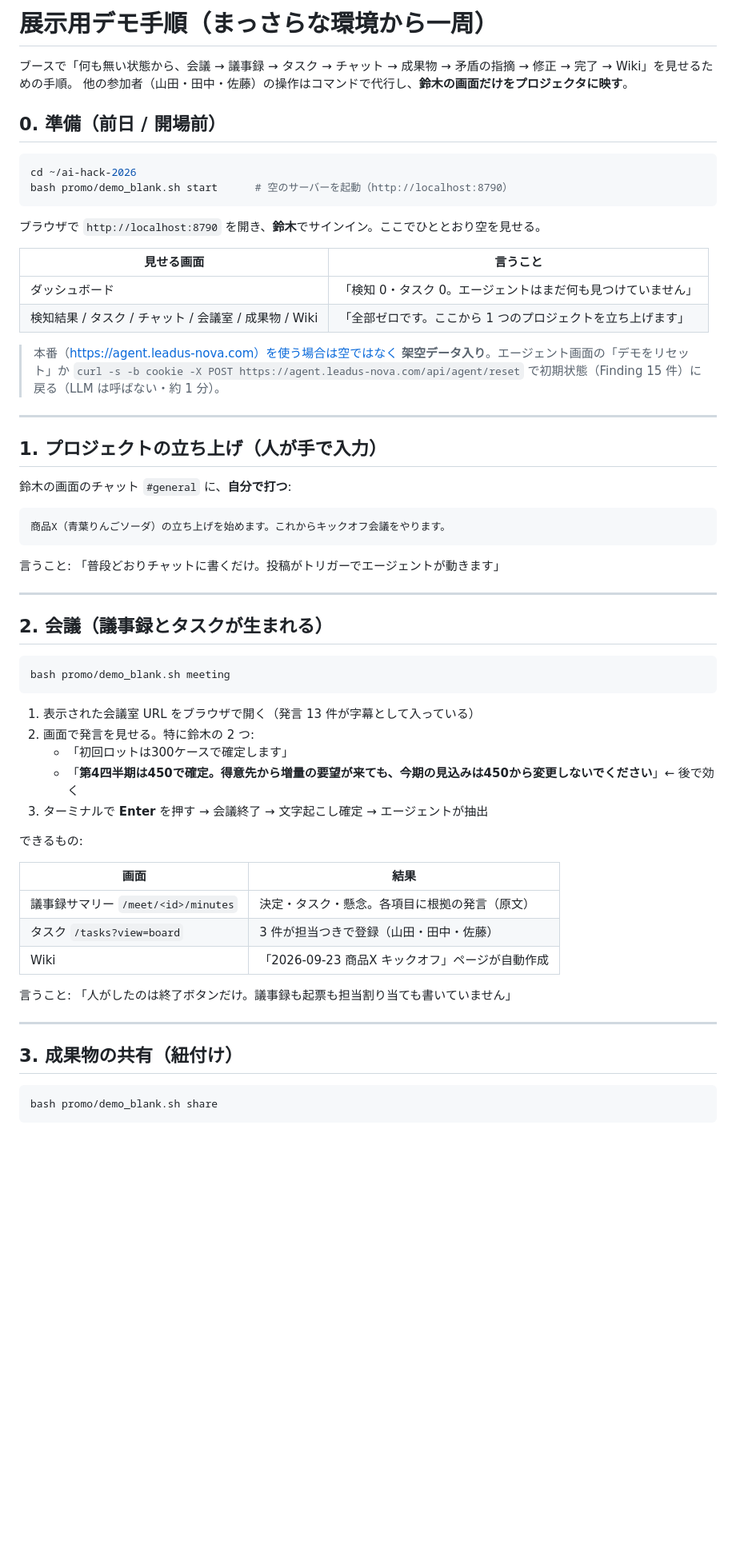
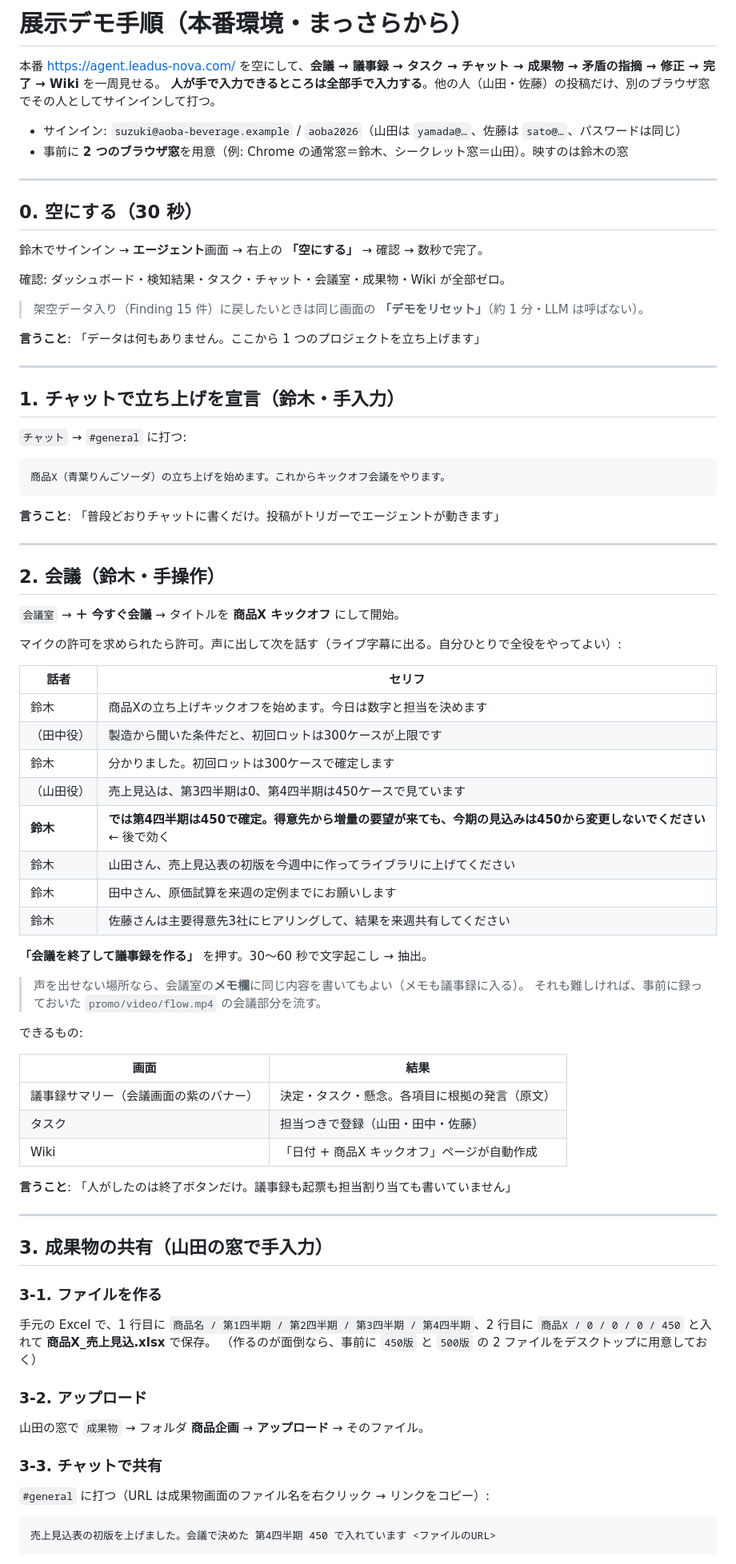
Before and after one commit to ryuga-yoshida/ai-hack-2026, a Markdown page: promo/DEMO_HANDBOOK.md, the part around one of its changes. Shown at 80% size. GitHub-like rendering; blank space fills up the shorter version.

````diff
--- a/promo/DEMO_HANDBOOK.md
+++ b/promo/DEMO_HANDBOOK.md
@@ -1,66 +1,84 @@
-# 展示用デモ手順（まっさらな環境から一周）
+# 展示デモ手順（本番環境・まっさらから）
 
-ブースで「何も無い状態から、会議 → 議事録 → タスク → チャット → 成果物 → 矛盾の指摘 → 修正 → 完了 → Wiki」を見せるための手順。
-他の参加者（山田・田中・佐藤）の操作はコマンドで代行し、**鈴木の画面だけをプロジェクタに映す**。
+本番 https://agent.leadus-nova.com/ を空にして、**会議 → 議事録 → タスク → チャット → 成果物 → 矛盾の指摘 → 修正 → 完了 → Wiki** を一周見せる。
+**人が手で入力できるところは全部手で入力する**。他の人（山田・佐藤）の投稿だけ、別のブラウザ窓でその人としてサインインして打つ。
 
-## 0. 準備（前日 / 開場前）
-
-```bash
-cd ~/ai-hack-2026
-bash promo/demo_blank.sh start      # 空のサーバーを起動（http://localhost:8790）
-```
-
-ブラウザで `http://localhost:8790` を開き、**鈴木**でサインイン。ここでひととおり空を見せる。
-
-| 見せる画面 | 言うこと |
-|---|---|
-| ダッシュボード | 「検知 0・タスク 0。エージェントはまだ何も見つけていません」 |
-| 検知結果 / タスク / チャット / 会議室 / 成果物 / Wiki | 「全部ゼロです。ここから 1 つのプロジェクトを立ち上げます」 |
-
-> 本番（https://agent.leadus-nova.com）を使う場合は空ではなく **架空データ入り**。エージェント画面の「デモをリセット」か
-> `curl -s -b cookie -X POST https://agent.leadus-nova.com/api/agent/reset` で初期状態（Finding 15 件）に戻る（LLM は呼ばない・約 1 分）。
+- サインイン: `suzuki@aoba-beverage.example` / `aoba2026`（山田は `yamada@…`、佐藤は `sato@…`、パスワードは同じ）
+- 事前に **2 つのブラウザ窓**を用意（例: Chrome の通常窓＝鈴木、シークレット窓＝山田）。映すのは鈴木の窓
 
 ---
 
-## 1. プロジェクトの立ち上げ（人が手で入力）
+## 0. 空にする（30 秒）
 
-鈴木の画面のチャット `#general` に、**自分で打つ**:
+鈴木でサインイン → **エージェント**画面 → 右上の **「空にする」** → 確認 → 数秒で完了。
+
+確認: ダッシュボード・検知結果・タスク・チャット・会議室・成果物・Wiki が全部ゼロ。
+
+> 架空データ入り（Finding 15 件）に戻したいときは同じ画面の **「デモをリセット」**（約 1 分・LLM は呼ばない）。
+
+**言うこと**: 「データは何もありません。ここから 1 つのプロジェクトを立ち上げます」
+
+---
+
+## 1. チャットで立ち上げを宣言（鈴木・手入力）
+
+`チャット` → `#general` に打つ:
 
 ```
 商品X（青葉りんごソーダ）の立ち上げを始めます。これからキックオフ会議をやります。
 ```
 
-言うこと: 「普段どおりチャットに書くだけ。投稿がトリガーでエージェントが動きます」
+**言うこと**: 「普段どおりチャットに書くだけ。投稿がトリガーでエージェントが動きます」
 
 ---
 
-## 2. 会議（議事録とタスクが生まれる）
+## 2. 会議（鈴木・手操作）
 
-```bash
-bash promo/demo_blank.sh meeting
-```
+`会議室` → **＋ 今すぐ会議** → タイトルを **商品X キックオフ** にして開始。
 
-1. 表示された会議室 URL をブラウザで開く（発言 13 件が字幕として入っている）
-2. 画面で発言を見せる。特に鈴木の 2 つ:
-   - 「初回ロットは300ケースで確定します」
-   - 「**第4四半期は450で確定。得意先から増量の要望が来ても、今期の見込みは450から変更しないでください**」← 後で効く
-3. ターミナルで **Enter** を押す → 会議終了 → 文字起こし確定 → エージェントが抽出
+マイクの許可を求められたら許可。声に出して次を話す（ライブ字幕に出る。自分ひとりで全役をやってよい）:
+
+| 話者 | セリフ |
+|---|---|
+| 鈴木 | 商品Xの立ち上げキックオフを始めます。今日は数字と担当を決めます |
+| （田中役） | 製造から聞いた条件だと、初回ロットは300ケースが上限です |
+| 鈴木 | 分かりました。初回ロットは300ケースで確定します |
+| （山田役） | 売上見込は、第3四半期は0、第4四半期は450ケースで見ています |
+| **鈴木** | **では第4四半期は450で確定。得意先から増量の要望が来ても、今期の見込みは450から変更しないでください** ← 後で効く |
+| 鈴木 | 山田さん、売上見込表の初版を今週中に作ってライブラリに上げてください |
+| 鈴木 | 田中さん、原価試算を来週の定例までにお願いします |
+| 鈴木 | 佐藤さんは主要得意先3社にヒアリングして、結果を来週共有してください |
+
+**「会議を終了して議事録を作る」** を押す。30〜60 秒で文字起こし → 抽出。
+
+> 声を出せない場所なら、会議室の**メモ欄**に同じ内容を書いてもよい（メモも議事録に入る）。
+> それも難しければ、事前に録っておいた `promo/video/flow.mp4` の会議部分を流す。
 
 できるもの:
 
 | 画面 | 結果 |
 |---|---|
-| 議事録サマリー `/meet/<id>/minutes` | 決定・タスク・懸念。各項目に根拠の発言（原文） |
-| タスク `/tasks?view=board` | 3 件が担当つきで登録（山田・田中・佐藤） |
-| Wiki | 「2026-09-23 商品X キックオフ」ページが自動作成 |
+| 議事録サマリー（会議画面の紫のバナー） | 決定・タスク・懸念。各項目に根拠の発言（原文） |
+| タスク | 担当つきで登録（山田・田中・佐藤） |
+| Wiki | 「日付 + 商品X キックオフ」ページが自動作成 |
 
-言うこと: 「人がしたのは終了ボタンだけ。議事録も起票も担当割り当ても書いていません」
+**言うこと**: 「人がしたのは終了ボタンだけ。議事録も起票も担当割り当ても書いていません」
 
 ---
 
-## 3. 成果物の共有（紐付け）
+## 3. 成果物の共有（山田の窓で手入力）
 
-```bash
-bash promo/demo_blank.sh share
+### 3-1. ファイルを作る
+手元の Excel で、1 行目に `商品名 / 第1四半期 / 第2四半期 / 第3四半期 / 第4四半期`、2 行目に `商品X / 0 / 0 / 0 / 450` と入れて **商品X_売上見込.xlsx** で保存。
+（作るのが面倒なら、事前に `450版` と `500版` の 2 ファイルをデスクトップに用意しておく）
+
+### 3-2. アップロード
+山田の窓で `成果物` → フォルダ **商品企画** → **アップロード** → そのファイル。
+
+### 3-3. チャットで共有
+`#general` に打つ（URL は成果物画面のファイル名を右クリック → リンクをコピー）:
+
+```
+売上見込表の初版を上げました。会議で決めた 第4四半期 450 で入れています <ファイルのURL>
 ```
 
````
Also changed, not shown: other parts of promo/DEMO_HANDBOOK.md (+52 -55 lines).
